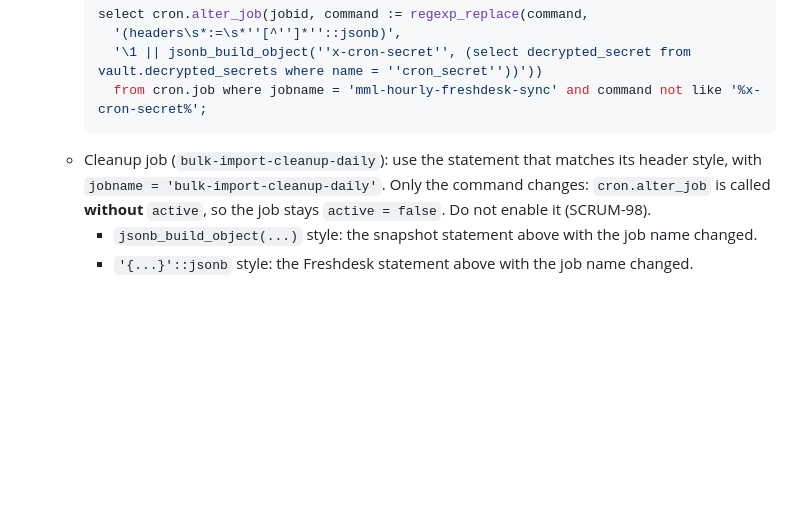
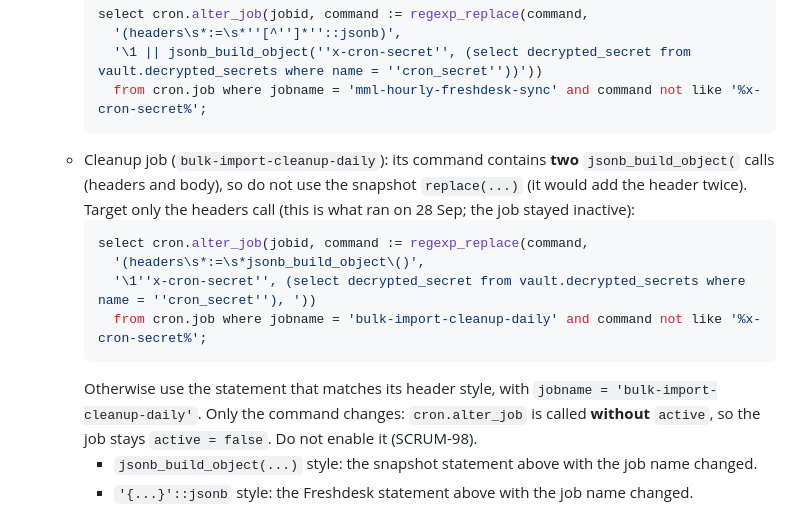
Before and after one commit to Tech274/mml-transaction-hub, a Markdown page: docs/runbooks/scrum-89-cron-secret.md, the part around the change. Rendered like a GitHub page; blank space fills up the shorter version.

````diff
--- a/docs/runbooks/scrum-89-cron-secret.md
+++ b/docs/runbooks/scrum-89-cron-secret.md
@@ -59,7 +59,16 @@ job without the header. Always use the live names above, and stop if `cron.job`
        '\1 || jsonb_build_object(''x-cron-secret'', (select decrypted_secret from vault.decrypted_secrets where name = ''cron_secret''))'))
        from cron.job where jobname = 'mml-hourly-freshdesk-sync' and command not like '%x-cron-secret%';
      ```
-   - Cleanup job (`bulk-import-cleanup-daily`): use the statement that matches its header style,
+   - Cleanup job (`bulk-import-cleanup-daily`): its command contains **two** `jsonb_build_object(`
+     calls (headers and body), so do not use the snapshot `replace(...)` (it would add the header twice).
+     Target only the headers call (this is what ran on 28 Sep; the job stayed inactive):
+     ```sql
+     select cron.alter_job(jobid, command := regexp_replace(command,
+       '(headers\s*:=\s*jsonb_build_object\()',
+       '\1''x-cron-secret'', (select decrypted_secret from vault.decrypted_secrets where name = ''cron_secret''), '))
+       from cron.job where jobname = 'bulk-import-cleanup-daily' and command not like '%x-cron-secret%';
+     ```
+     Otherwise use the statement that matches its header style,
      with `jobname = 'bulk-import-cleanup-daily'`. Only the command changes: `cron.alter_job` is
      called **without** `active`, so the job stays `active = false`. Do not enable it (SCRUM-98).
      - `jsonb_build_object(...)` style: the snapshot statement above with the job name changed.
````
Also changed, not shown: docs/migrations.md (+20 -17 lines), docs/runbooks/publish-main.md (+5 -4 lines).
